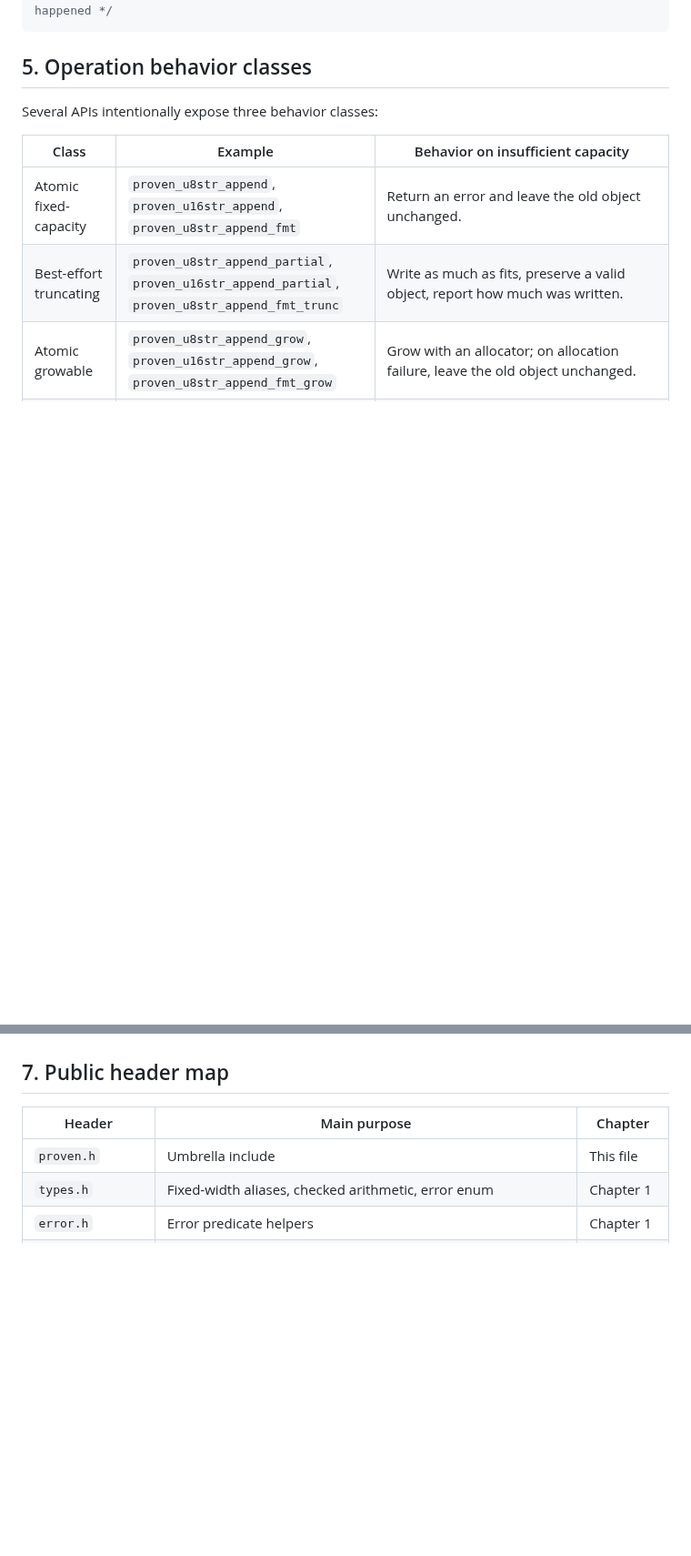
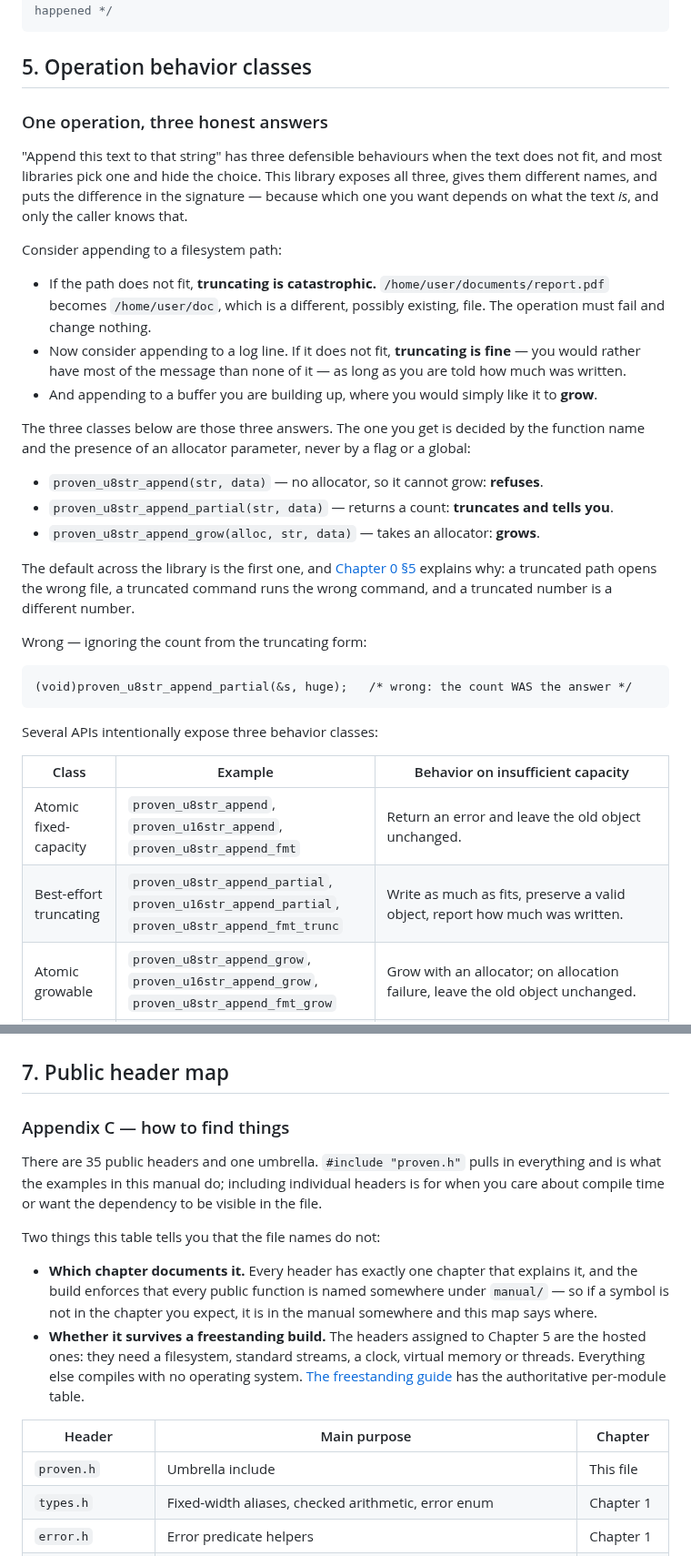
Before and after one commit to rubidus-api/proven_c_lib, a Markdown page: manual/manual.md, 2 parts joined by grey strips. Shown at 91% size. GitHub-like rendering; blank space fills up the shorter version.

Commit message:
docs(manual): explain the three behaviour classes and the header map (RFC-0004 phase 6, B-027)
  - Operation behavior classes. The table said what the three classes DO; it
    never said why a library would offer three answers to one question. It now
    argues from the caller's side: appending to a path must refuse (a truncated
    path is a different, possibly existing, file), appending to a log line may
    truncate if it says how much it wrote, and appending to a buffer you are
    building should grow. Which one you get is decided by the function name and
    the presence of an allocator parameter - never a flag, never a global.
  - Public header map is now labelled Appendix C and says the two things the
    file names do not: which chapter documents each header, and that the
    Chapter 5 headers are exactly the ones that do not survive a freestanding
    build.

````diff
--- a/manual/manual.md
+++ b/manual/manual.md
@@ -245,6 +245,40 @@ proven_writer_t w = proven_sysio_stdout_buffered(&out,
 
 ## 5. Operation behavior classes
 
+### One operation, three honest answers
+
+"Append this text to that string" has three defensible behaviours when the text does not fit, and
+most libraries pick one and hide the choice. This library exposes all three, gives them different
+names, and puts the difference in the signature — because which one you want depends on what the
+text *is*, and only the caller knows that.
+
+Consider appending to a filesystem path:
+
+- If the path does not fit, **truncating is catastrophic.** `/home/user/documents/report.pdf`
+  becomes `/home/user/doc`, which is a different, possibly existing, file. The operation must fail
+  and change nothing.
+- Now consider appending to a log line. If it does not fit, **truncating is fine** — you would
+  rather have most of the message than none of it — as long as you are told how much was written.
+- And appending to a buffer you are building up, where you would simply like it to **grow**.
+
+The three classes below are those three answers. The one you get is decided by the function name
+and the presence of an allocator parameter, never by a flag or a global:
+
+- `proven_u8str_append(str, data)` — no allocator, so it cannot grow: **refuses**.
+- `proven_u8str_append_partial(str, data)` — returns a count: **truncates and tells you**.
+- `proven_u8str_append_grow(alloc, str, data)` — takes an allocator: **grows**.
+
+The default across the library is the first one, and [Chapter 0
+§5](manual-00-start-here.md#5-the-five-contracts-you-will-meet-on-every-page) explains why: a
+truncated path opens the wrong file, a truncated command runs the wrong command, and a truncated
+number is a different number.
+
+Wrong — ignoring the count from the truncating form:
+
+```text
+(void)proven_u8str_append_partial(&s, huge);   /* wrong: the count WAS the answer */
+```
+
 Several APIs intentionally expose three behavior classes:
 
 | Class | Example | Behavior on insufficient capacity |
@@ -313,6 +347,22 @@ failure.
 
 ## 7. Public header map
 
+### Appendix C — how to find things
+
+There are 35 public headers and one umbrella. `#include "proven.h"` pulls in everything and is
+what the examples in this manual do; including individual headers is for when you care about
+compile time or want the dependency to be visible in the file.
+
+Two things this table tells you that the file names do not:
+
+- **Which chapter documents it.** Every header has exactly one chapter that explains it, and the
+  build enforces that every public function is named somewhere under `manual/` — so if a symbol is
+  not in the chapter you expect, it is in the manual somewhere and this map says where.
+- **Whether it survives a freestanding build.** The headers assigned to Chapter 5 are the hosted
+  ones: they need a filesystem, standard streams, a clock, virtual memory or threads. Everything
+  else compiles with no operating system. [The freestanding
+  guide](manual-freestanding.md) has the authoritative per-module table.
+
 | Header | Main purpose | Chapter |
 |---|---|---|
 | `proven.h` | Umbrella include | This file |
````
